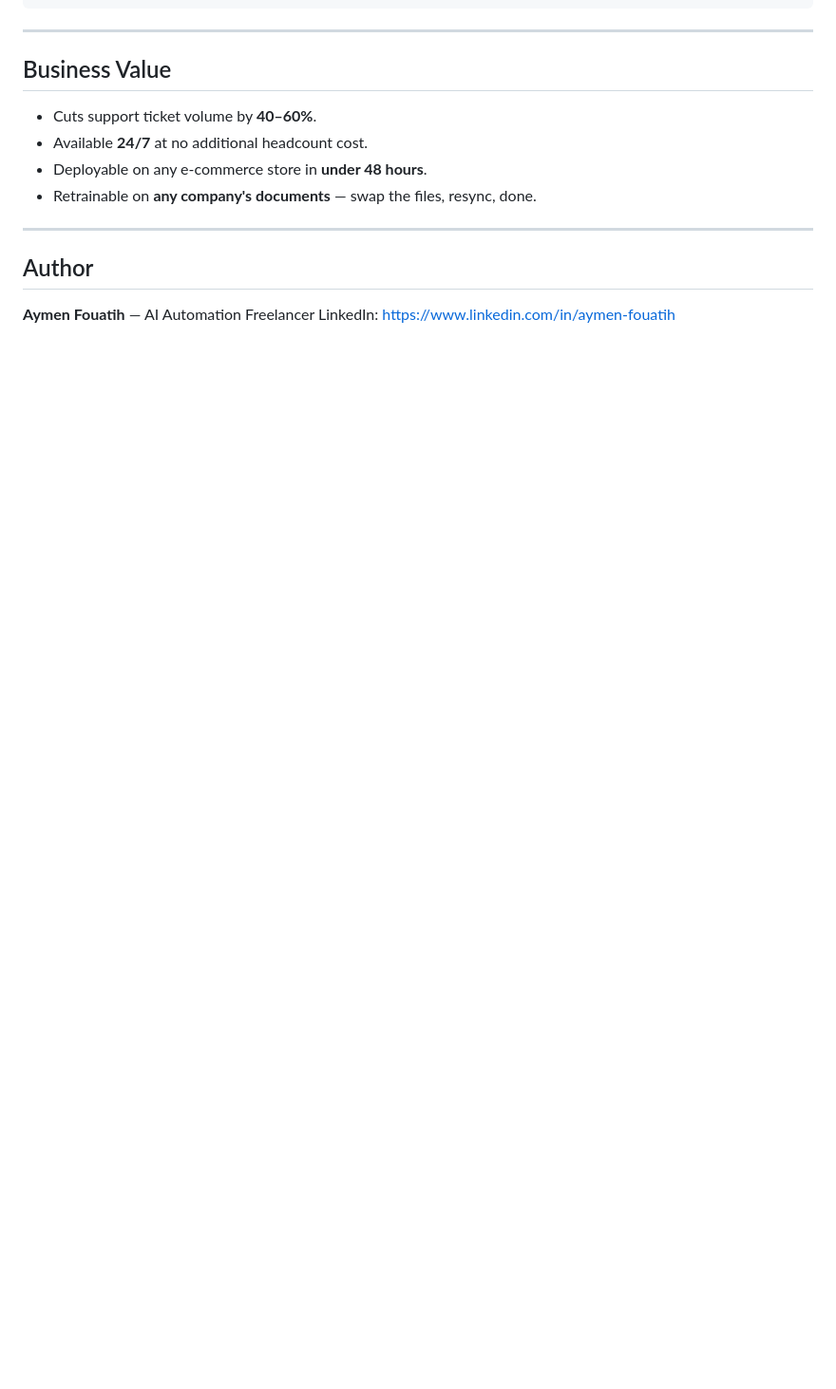
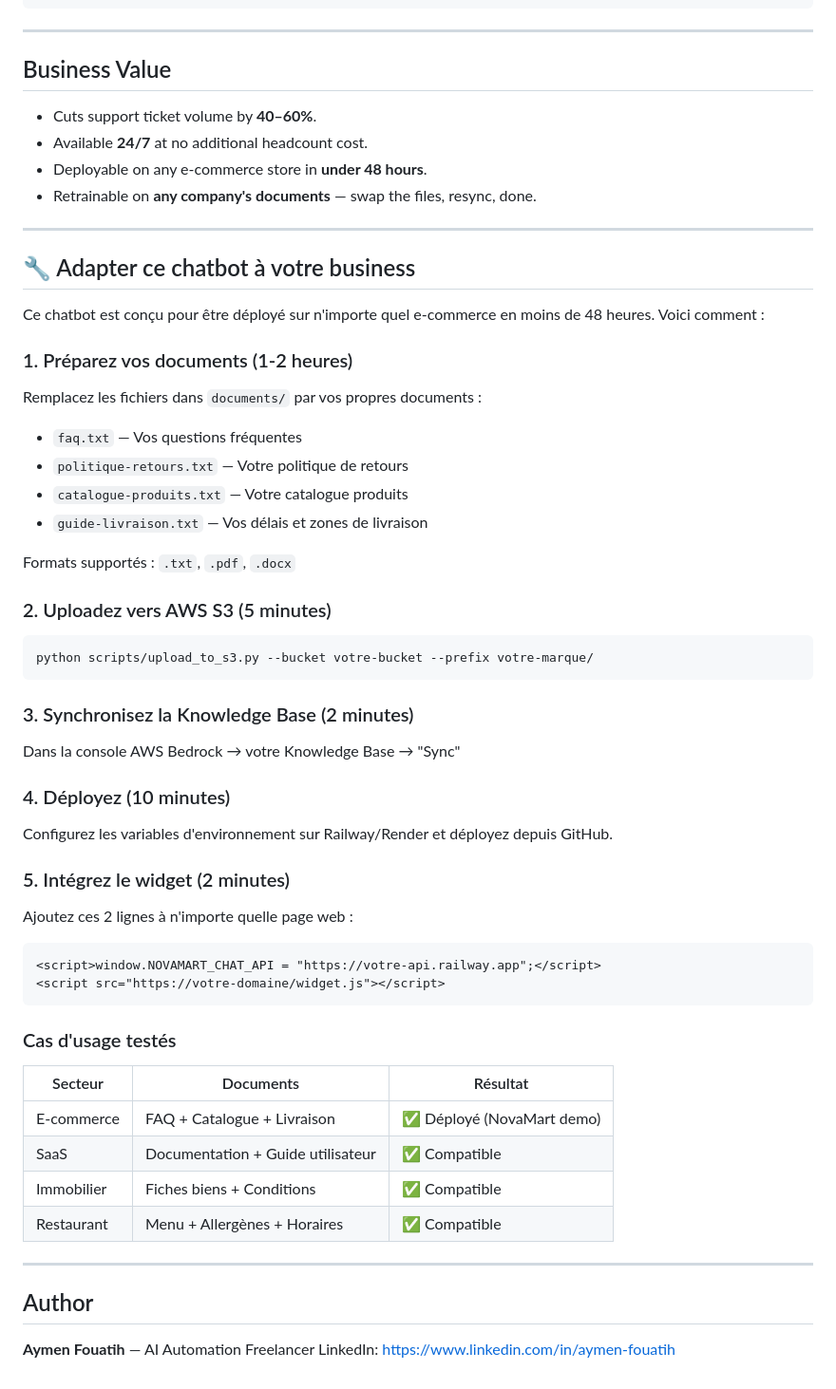
Before and after one commit to aymenfouatihaiautomation/novamart-support-chatbot, a Markdown page: README.md, the part around the change. Shown at 95% size. Drawn GitHub-style; blank space fills up the shorter version.

Commit message:
docs: add business adaptation guide to README

````diff
--- a/README.md
+++ b/README.md
@@ -158,6 +158,49 @@ novamart-support-chatbot/
 
 ---
 
+## 🔧 Adapter ce chatbot à votre business
+
+Ce chatbot est conçu pour être déployé sur n'importe quel e-commerce
+en moins de 48 heures. Voici comment :
+
+### 1. Préparez vos documents (1-2 heures)
+Remplacez les fichiers dans `documents/` par vos propres documents :
+- `faq.txt` — Vos questions fréquentes
+- `politique-retours.txt` — Votre politique de retours
+- `catalogue-produits.txt` — Votre catalogue produits
+- `guide-livraison.txt` — Vos délais et zones de livraison
+
+Formats supportés : `.txt`, `.pdf`, `.docx`
+
+### 2. Uploadez vers AWS S3 (5 minutes)
+```bash
+python scripts/upload_to_s3.py --bucket votre-bucket --prefix votre-marque/
+```
+
+### 3. Synchronisez la Knowledge Base (2 minutes)
+Dans la console AWS Bedrock → votre Knowledge Base → "Sync"
+
+### 4. Déployez (10 minutes)
+Configurez les variables d'environnement sur Railway/Render
+et déployez depuis GitHub.
+
+### 5. Intégrez le widget (2 minutes)
+Ajoutez ces 2 lignes à n'importe quelle page web :
+```html
+<script>window.NOVAMART_CHAT_API = "https://votre-api.railway.app";</script>
+<script src="https://votre-domaine/widget.js"></script>
+```
+
+### Cas d'usage testés
+| Secteur | Documents | Résultat |
+|---------|-----------|---------|
+| E-commerce | FAQ + Catalogue + Livraison | ✅ Déployé (NovaMart demo) |
+| SaaS | Documentation + Guide utilisateur | ✅ Compatible |
+| Immobilier | Fiches biens + Conditions | ✅ Compatible |
+| Restaurant | Menu + Allergènes + Horaires | ✅ Compatible |
+
+---
+
 ## Author
 
 **Aymen Fouatih** — AI Automation Freelancer
````
